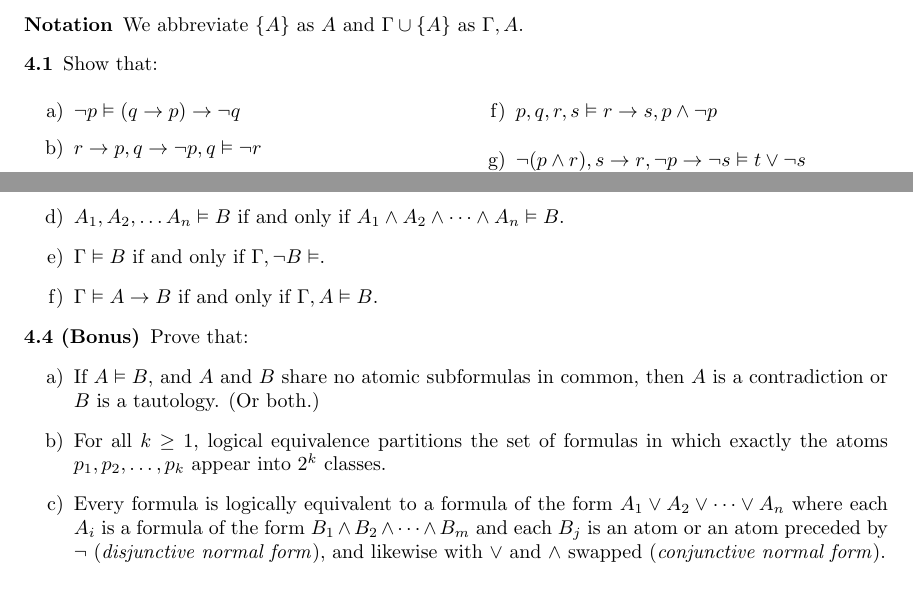
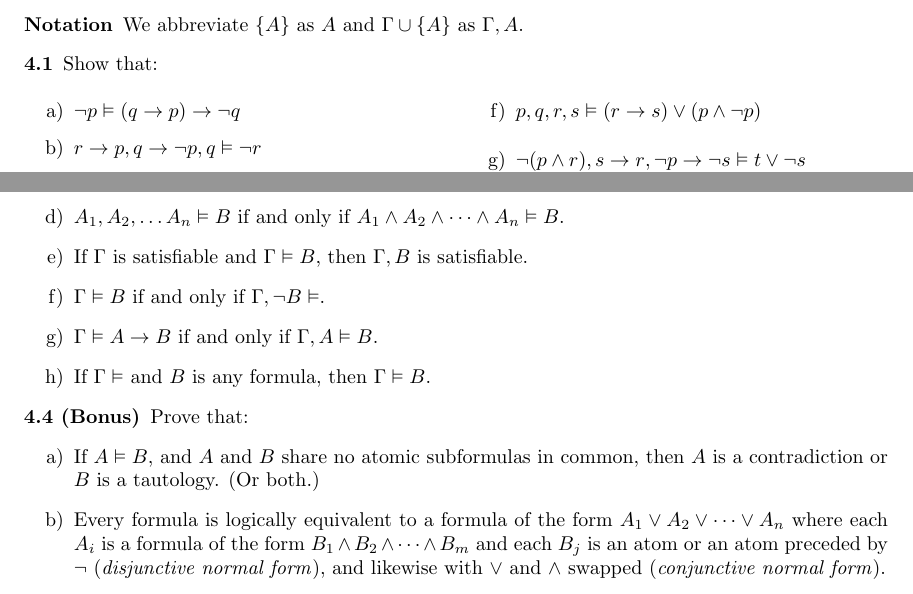
Before and after one commit to jdonland/fu, a LaTeX document (Problems/fu_week_04.tex): two parts of pages 1 and 2 of 2, joined at a grey line, cut so that both start at the same text. Compiled offline with pdfLaTeX.

Commit message:
correct problem 4.1 f), rearrange 4.3/4.4 slightly

```diff
--- a/Problems/fu_week_04.tex
+++ b/Problems/fu_week_04.tex
@@ -30,7 +30,7 @@
     \item $(p \vee q) \vee r, \neg p, \neg q \models (r \vee s) \vee t$
     \item ${p \iff r}, {\neg q \iff \neg r} \models {p \iff q}$
     \item ${r \vee \neg s}, s, \neg t, {p \iff t} \models {r \wedge \neg p}$
-    \item $p, q, r, s \models {r \to s}, {p \wedge \neg p}$
+    \item $p, q, r, s \models ({r \to s}) \vee ({p \wedge \neg p})$
     \item ${\neg (p \wedge r)}, {s \to r}, {\neg p \to \neg s} \models t \vee {\neg s}$
     \item ${\neg (p \iff q)}, {\neg t \to p}, {r \vee q} \models {\neg r \to (t \vee s)}$
     \item ${\neg (p \wedge q)}, {\neg p \to r}, {\neg r \to q} \models r$
@@ -71,8 +71,10 @@
     \item If $\Gamma \models B$ then $\Gamma, A \models B$.
     \item $A \wedge \neg A \models$ and $\models A \vee \neg A$.
     \item $A_1, A_2, \dots A_n \models B$ if and only if $A_1 \wedge A_2 \wedge \cdots \wedge A_n \models B$.
+    \item If $\Gamma$ is satisfiable and $\Gamma \models B$, then $\Gamma, B$ is satisfiable.
     \item $\Gamma \models B$ if and only if $\Gamma, \neg B \models$.
     \item $\Gamma \models A \to B$ if and only if $\Gamma, A \models B$.
+    \item If $\Gamma \models$ and $B$ is any formula, then $\Gamma \models B$.
     \end{enumerate}
 \end{prob}
 
@@ -80,7 +82,6 @@
     Prove that:
     \begin{enumerate}[a)]
     \item If $A \models B$, and $A$ and $B$ share no atomic subformulas in common, then $A$ is a contradiction or $B$ is a tautology. (Or both.)
-    \item For all $k \geq 1$, logical equivalence partitions the set of formulas in which exactly the atoms $p_1, p_2, \dots, p_k$ appear into $2^k$ classes.
     \item Every formula is logically equivalent to a formula of the form $A_1 \vee A_2 \vee \cdots \vee A_n$ where each $A_i$ is a formula of the form $B_1 \wedge B_2 \wedge \cdots \wedge B_m$ and each $B_j$ is an atom or an atom preceded by $\neg$ (\emph{disjunctive normal form}), and likewise with $\vee$ and $\wedge$ swapped (\emph{conjunctive normal form}).
     \item If $A$ is logically equivalent to $B$, then the formula $C\left[^{A} / _{B} \right]$ obtained by replacing every occurrence of a subformula $A$ of $C$ with $B$ is logically equivalent to $C$.
     \end{enumerate}
```
